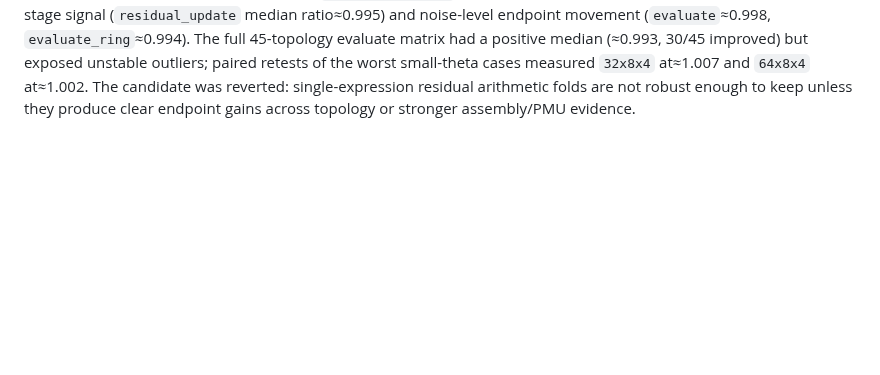
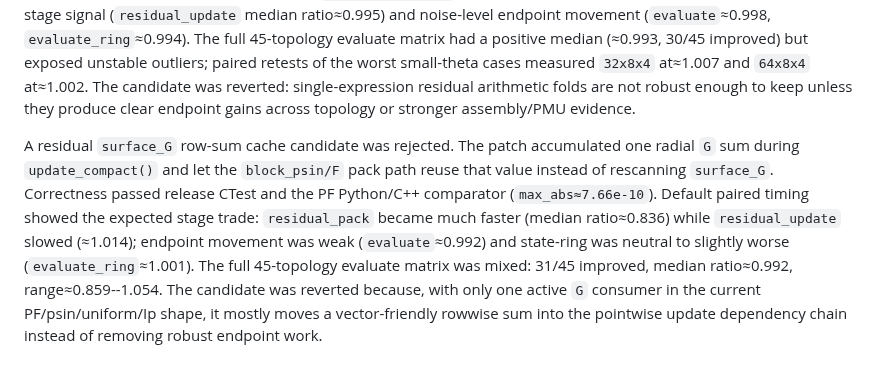
Before and after one commit to zhangtakeda/veqpy, a Markdown page: veqlib/experiments/summary.md, the part around the change. Rendered like a GitHub page; blank space fills up the shorter version.

```diff
--- a/veqlib/experiments/summary.md
+++ b/veqlib/experiments/summary.md
@@ -496,3 +496,17 @@ measured `32x8x4` at≈1.007 and `64x8x4` at≈1.002. The candidate was reverted
 single-expression residual arithmetic folds are not robust enough to keep unless
 they produce clear endpoint gains across topology or stronger assembly/PMU
 evidence.
+
+
+A residual `surface_G` row-sum cache candidate was rejected. The patch accumulated
+one radial `G` sum during `update_compact()` and let the `block_psin/F` pack path
+reuse that value instead of rescanning `surface_G`. Correctness passed release
+CTest and the PF Python/C++ comparator (`max_abs≈7.66e-10`). Default paired
+timing showed the expected stage trade: `residual_pack` became much faster
+(median ratio≈0.836) while `residual_update` slowed (≈1.014); endpoint movement
+was weak (`evaluate`≈0.992) and state-ring was neutral to slightly worse
+(`evaluate_ring`≈1.001). The full 45-topology evaluate matrix was mixed: 31/45
+improved, median ratio≈0.992, range≈0.859--1.054. The candidate was reverted
+because, with only one active `G` consumer in the current PF/psin/uniform/Ip
+shape, it mostly moves a vector-friendly rowwise sum into the pointwise update
+dependency chain instead of removing robust endpoint work.
```
Also changed, not shown: Notes.md (+11 -0 lines).
